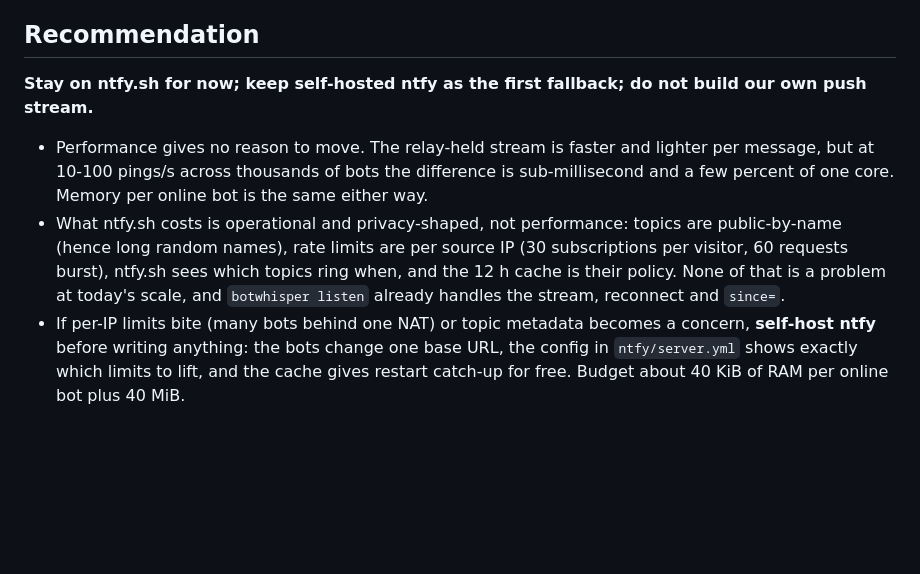
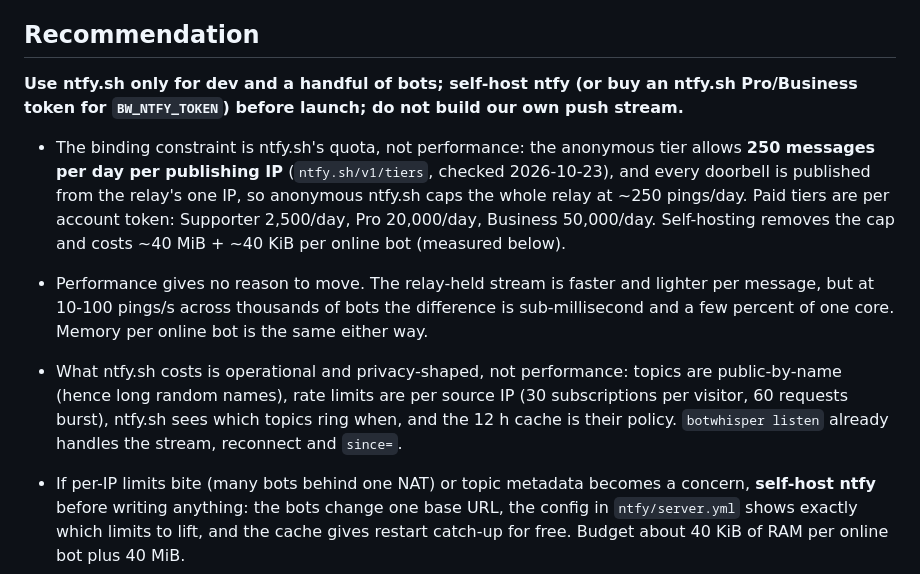
Before and after one commit to ymmyk/bot-whisper, a Markdown page: bench/push/README.md, the part around the change. Rendered like a GitHub page; blank space fills up the shorter version.

Commit message:
bench/push: recommendation accounts for ntfy.sh's 250 msgs/day per-IP anonymous quota (self-host or token before launch)

```diff
--- a/bench/push/README.md
+++ b/bench/push/README.md
@@ -160,8 +160,17 @@ Reading the numbers:
 
 ## Recommendation
 
-**Stay on ntfy.sh for now; keep self-hosted ntfy as the first fallback; do
-not build our own push stream.**
+**Use ntfy.sh only for dev and a handful of bots; self-host ntfy (or buy an
+ntfy.sh Pro/Business token for `BW_NTFY_TOKEN`) before launch; do not build
+our own push stream.**
+
+* The binding constraint is ntfy.sh's quota, not performance: the anonymous
+  tier allows **250 messages per day per publishing IP** (`ntfy.sh/v1/tiers`,
+  checked 2026-10-23), and every doorbell is published from the relay's one
+  IP, so anonymous ntfy.sh caps the whole relay at ~250 pings/day. Paid tiers
+  are per account token: Supporter 2,500/day, Pro 20,000/day, Business
+  50,000/day. Self-hosting removes the cap and costs ~40 MiB + ~40 KiB per
+  online bot (measured below).
 
 * Performance gives no reason to move. The relay-held stream is faster and
   lighter per message, but at 10-100 pings/s across thousands of bots the
@@ -170,9 +179,8 @@ not build our own push stream.**
 * What ntfy.sh costs is operational and privacy-shaped, not performance:
   topics are public-by-name (hence long random names), rate limits are per
   source IP (30 subscriptions per visitor, 60 requests burst), ntfy.sh sees
-  which topics ring when, and the 12 h cache is their policy. None of that
-  is a problem at today's scale, and `botwhisper listen` already handles the
-  stream, reconnect and `since=`.
+  which topics ring when, and the 12 h cache is their policy. `botwhisper
+  listen` already handles the stream, reconnect and `since=`.
 * If per-IP limits bite (many bots behind one NAT) or topic metadata becomes
   a concern, **self-host ntfy** before writing anything: the bots change one
   base URL, the config in `ntfy/server.yml` shows exactly which limits to
```
